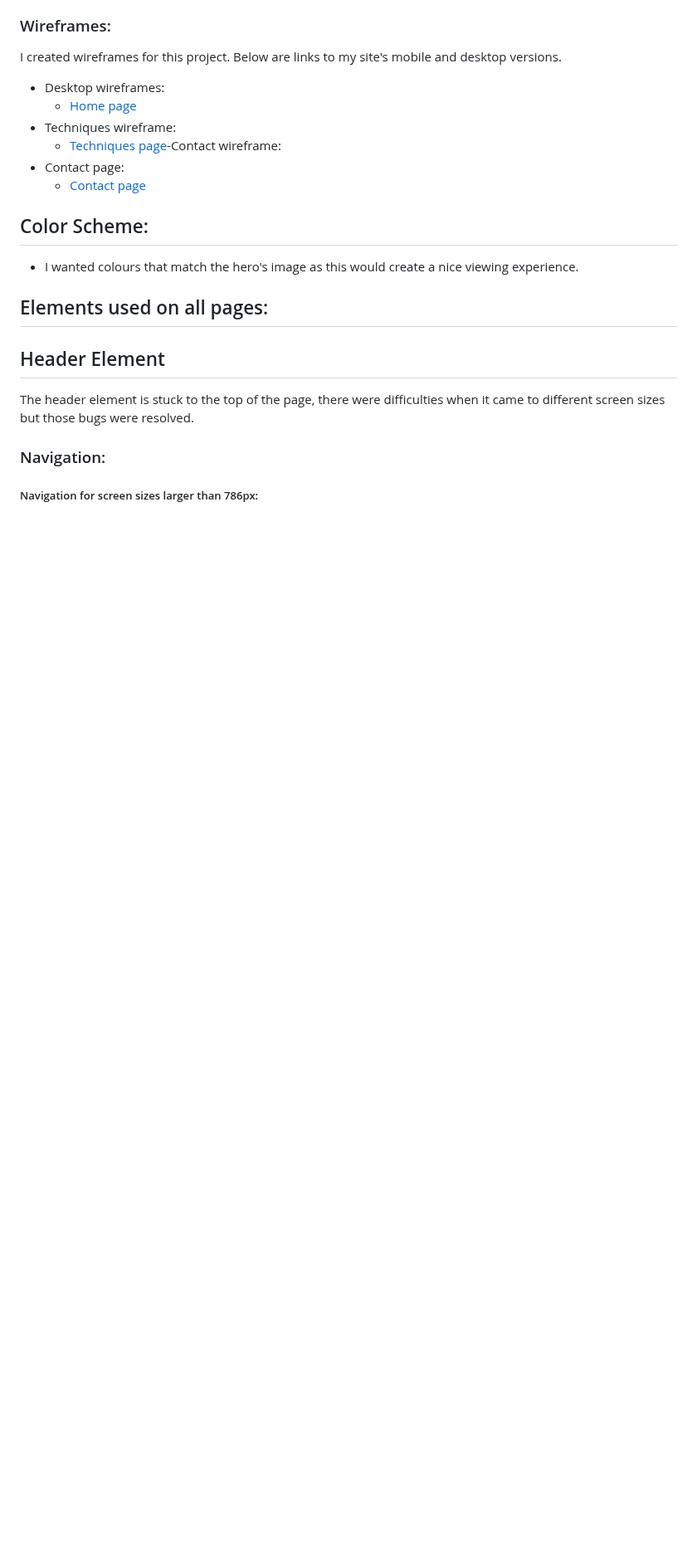
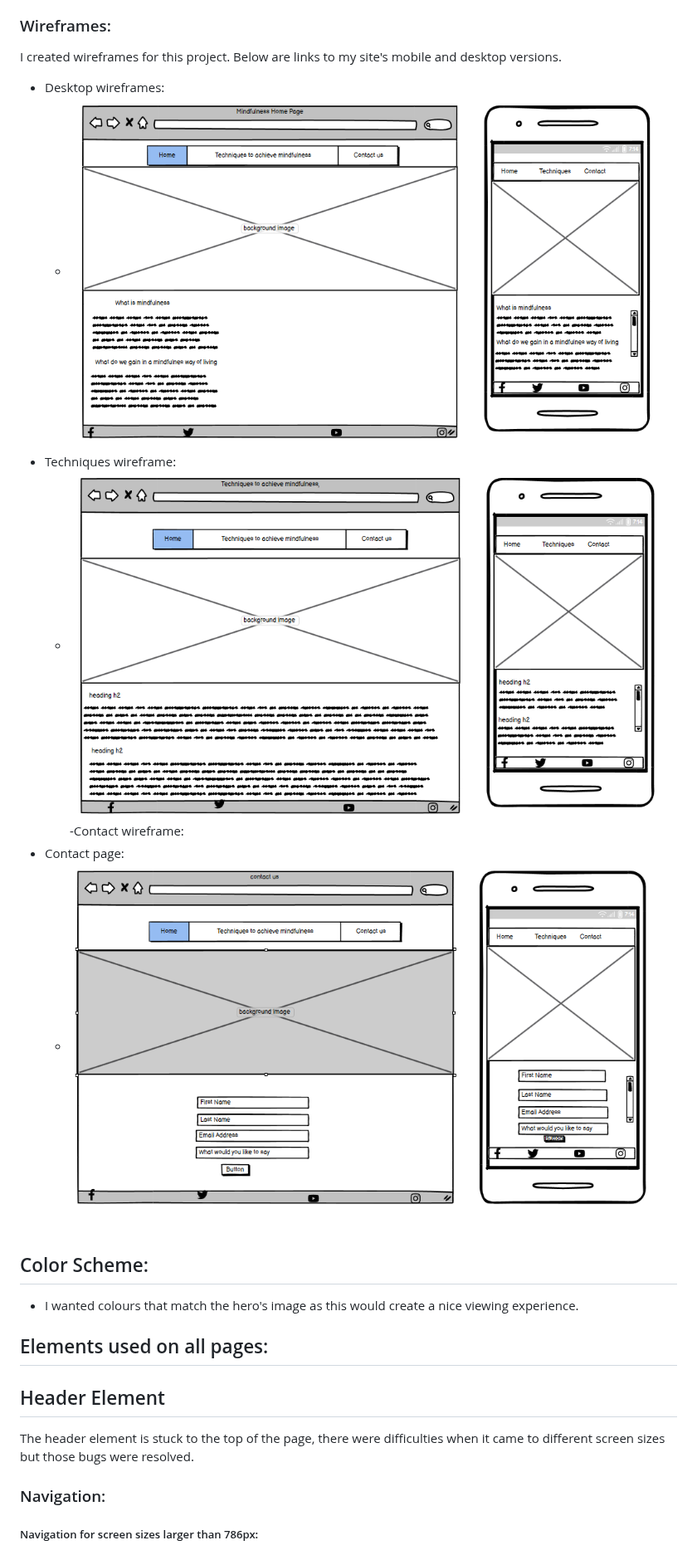
Before and after one commit to Marceillo/mindfulness, a Markdown page: README.md, the part around the change. Shown at 83% size. Drawn GitHub-style; blank space fills up the shorter version.

```diff
--- a/README.md
+++ b/README.md
@@ -78,11 +78,11 @@ After a couple of hours of trial and error, I had to delete the repository and s
 I created wireframes for this project. Below are links to my site's mobile and desktop versions.
 
 - Desktop wireframes:
-  - [Home page](assets/wireframe/home.png)
+  - ![Home page](assets/wireframe/home.png)
 - Techniques wireframe:
-  - [Techniques page](assets/wireframe/techniques-page.png)-Contact wireframe:
+  - ![Techniques page](assets/wireframe/techniques-page.png)-Contact wireframe:
 - Contact page:
-  - [Contact page](assets/wireframe/contact-page.png)
+  - ![Contact page](assets/wireframe/contact-page.png)
 
 
 ## Color Scheme: <a name="color-scheme"></a>
```
